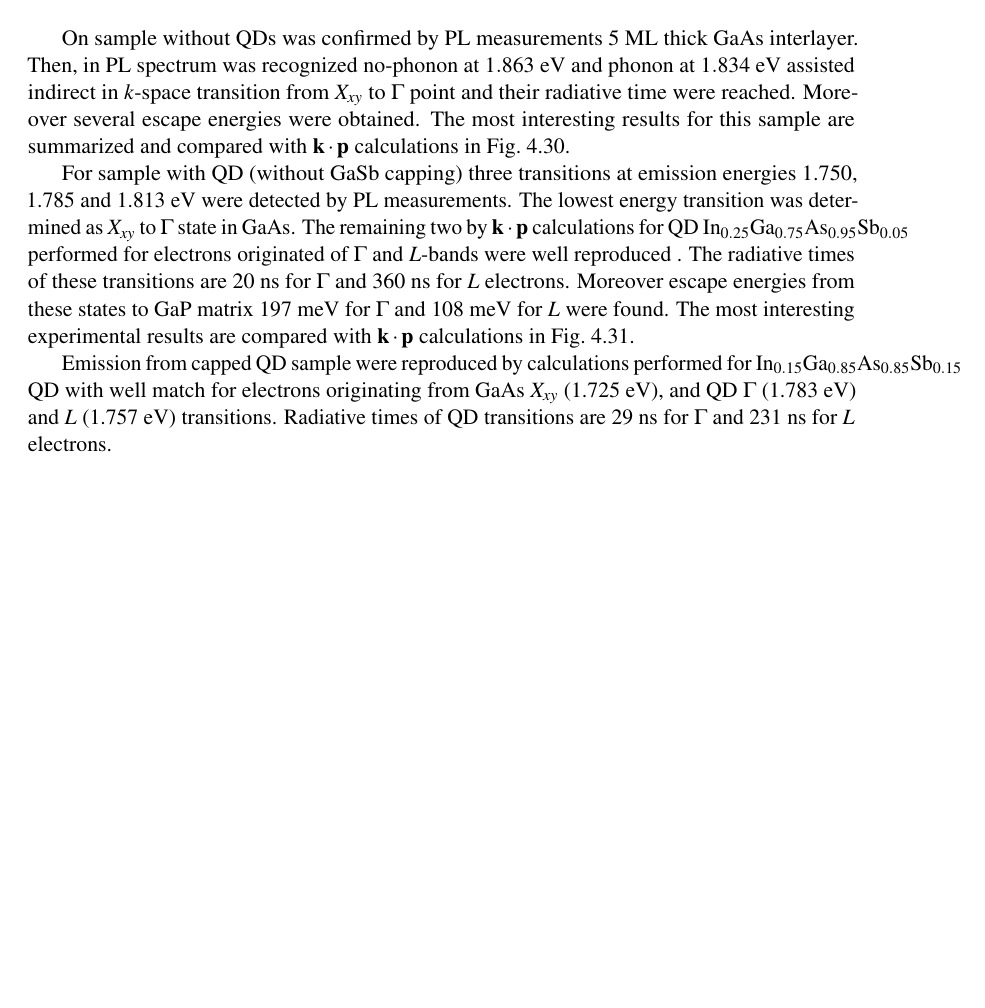
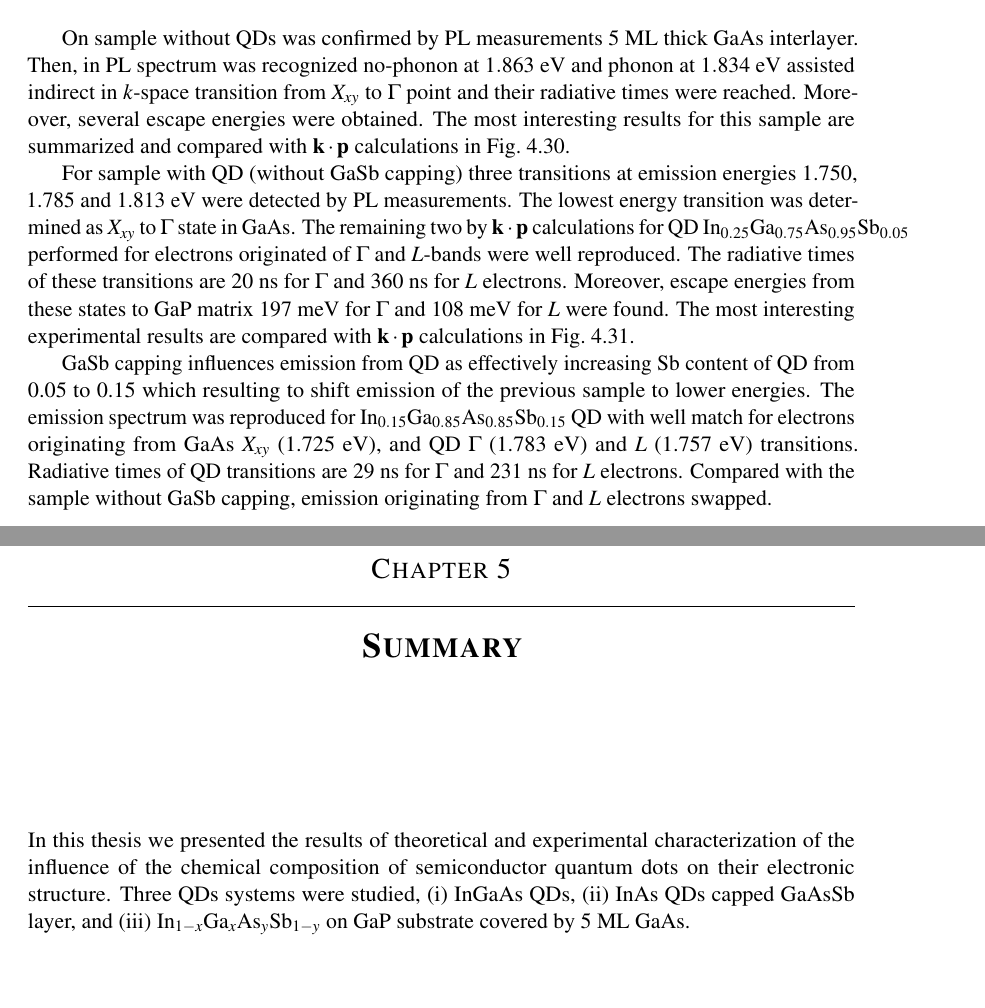
Before and after one commit to klenovsky/MasterThesis, a LaTeX thesis (tex/dip_steindl_v3.tex, which reads tex/Chapter3_berlin/dip_ch3_berlin_3_typIvsII_TRPL.tex, tex/Thesis_summary/Thesis_summary.tex): part of page 70 of 95 before the commit and two parts of pages 70 and 72 of 96 after it, the two joined at a grey line, cut so that both start at the same text, the shorter picture padded with empty space. Compiled offline with pdfLaTeX.

Commit message:
TUB conclusions

```diff
--- a/tex/Chapter3_berlin/dip_ch3_berlin_3_typIvsII_TRPL.tex
+++ b/tex/Chapter3_berlin/dip_ch3_berlin_3_typIvsII_TRPL.tex
@@ -870,7 +870,7 @@ We have experimentally studied the electronic structure of set (without QDs, wit
 	\label{fig:Band_scheme_wo}
 \end{figure}
 %
-On sample without QDs was confirmed by PL measurements 5~ML thick GaAs interlayer. Then, in PL spectrum was recognized no-phonon at $1.863$~eV and phonon at $1.834$~eV assisted indirect in $k$-space transition from $X_{xy}$ to $\Gamma$ point and their radiative time were reached. Moreover several escape energies were obtained. The most interesting results for this sample are summarized and compared with $\mathbf{k \cdot p}$~calculations in Fig.~\ref{fig:Band_scheme_wo}.
+On sample without QDs was confirmed by PL measurements 5~ML thick GaAs interlayer. Then, in PL spectrum was recognized no-phonon at $1.863$~eV and phonon at $1.834$~eV assisted indirect in $k$-space transition from $X_{xy}$ to $\Gamma$ point and their radiative times were reached. Moreover, several escape energies were obtained. The most interesting results for this sample are summarized and compared with $\mathbf{k \cdot p}$~calculations in Fig.~\ref{fig:Band_scheme_wo}.
 %
 
 
@@ -882,7 +882,7 @@ On sample without QDs was confirmed by PL measurements 5~ML thick GaAs interlaye
 	\label{fig:Band_scheme_with}
 \end{figure}
 %
-For sample with QD (without GaSb capping) three transitions at emission energies 1.750, 1.785 and 1.813~eV were detected by PL measurements. The lowest energy transition was determined as $X_{xy}$ to $\Gamma$ state in GaAs. The remaining two by $\mathbf{k \cdot p}$ calculations for QD In$_{0.25}$Ga$_{0.75}$As$_{0.95}$Sb$_{0.05}$ performed for electrons originated of $\Gamma$ and $L$-bands were well reproduced . The radiative times of these transitions are 20~ns for $\Gamma$ and 360~ns for $L$ electrons. Moreover escape energies from these states to GaP matrix 197~meV for $\Gamma$ and 108~meV for $L$ were found. The most interesting experimental results are compared with $\mathbf{k \cdot p}$~calculations in Fig.~\ref{fig:Band_scheme_with}.
+For sample with QD (without GaSb capping) three transitions at emission energies 1.750, 1.785 and 1.813~eV were detected by PL measurements. The lowest energy transition was determined as $X_{xy}$ to $\Gamma$ state in GaAs. The remaining two by $\mathbf{k \cdot p}$ calculations for QD In$_{0.25}$Ga$_{0.75}$As$_{0.95}$Sb$_{0.05}$ performed for electrons originated of $\Gamma$ and $L$-bands were well reproduced. The radiative times of these transitions are 20~ns for $\Gamma$ and 360~ns for $L$ electrons. Moreover, escape energies from these states to GaP matrix 197~meV for $\Gamma$ and 108~meV for $L$ were found. The most interesting experimental results are compared with $\mathbf{k \cdot p}$~calculations in Fig.~\ref{fig:Band_scheme_with}.
 %
 
 
@@ -893,4 +893,4 @@ For sample with QD (without GaSb capping) three transitions at emission energies
 	\label{fig:Band_scheme_cap}
 \end{figure}
 %
-Emission from capped QD sample were reproduced by calculations performed for In$_{0.15}$Ga$_{0.85}$As$_{0.85}$Sb$_{0.15}$ QD with well match for electrons originating from GaAs $X_{xy}$ (1.725~eV), and QD $\Gamma$ (1.783~eV) and $L$ (1.757~eV) transitions. Radiative times of QD transitions are 29~ns for $\Gamma$ and 231~ns for $L$ electrons.
+GaSb capping influences emission from QD as effectively increasing Sb content of QD from 0.05 to 0.15 which resulting to shift emission of the previous sample to lower energies. The emission spectrum was reproduced for In$_{0.15}$Ga$_{0.85}$As$_{0.85}$Sb$_{0.15}$ QD with well match for electrons originating from GaAs $X_{xy}$ (1.725~eV), and QD $\Gamma$ (1.783~eV) and $L$ (1.757~eV) transitions. Radiative times of QD transitions are 29~ns for $\Gamma$ and 231~ns for $L$ electrons. Compared with the sample without GaSb capping, emission originating from $\Gamma$ and $L$ electrons swapped.
--- /dev/null
+++ b/tex/Thesis_summary/Thesis_summary.tex
@@ -0,0 +1,7 @@
+
+\chapter{Summary}\label{chap:summary}
+
+In this thesis we presented the results of theoretical and experimental characterization of the influence of the chemical composition of semiconductor quantum dots on their electronic structure. Three QDs systems were studied, (i) InGaAs QDs, (ii) InAs QDs capped GaAsSb layer, and (iii) In$_{1-x}$Ga$_x$As$_y$Sb$_{1-y}$ on GaP substrate covered by 5~ML GaAs.
+\newpage
+
+\newpage
```
Also changed, not shown: tex/dip_steindl_v3.tex (+1 -0 lines).
